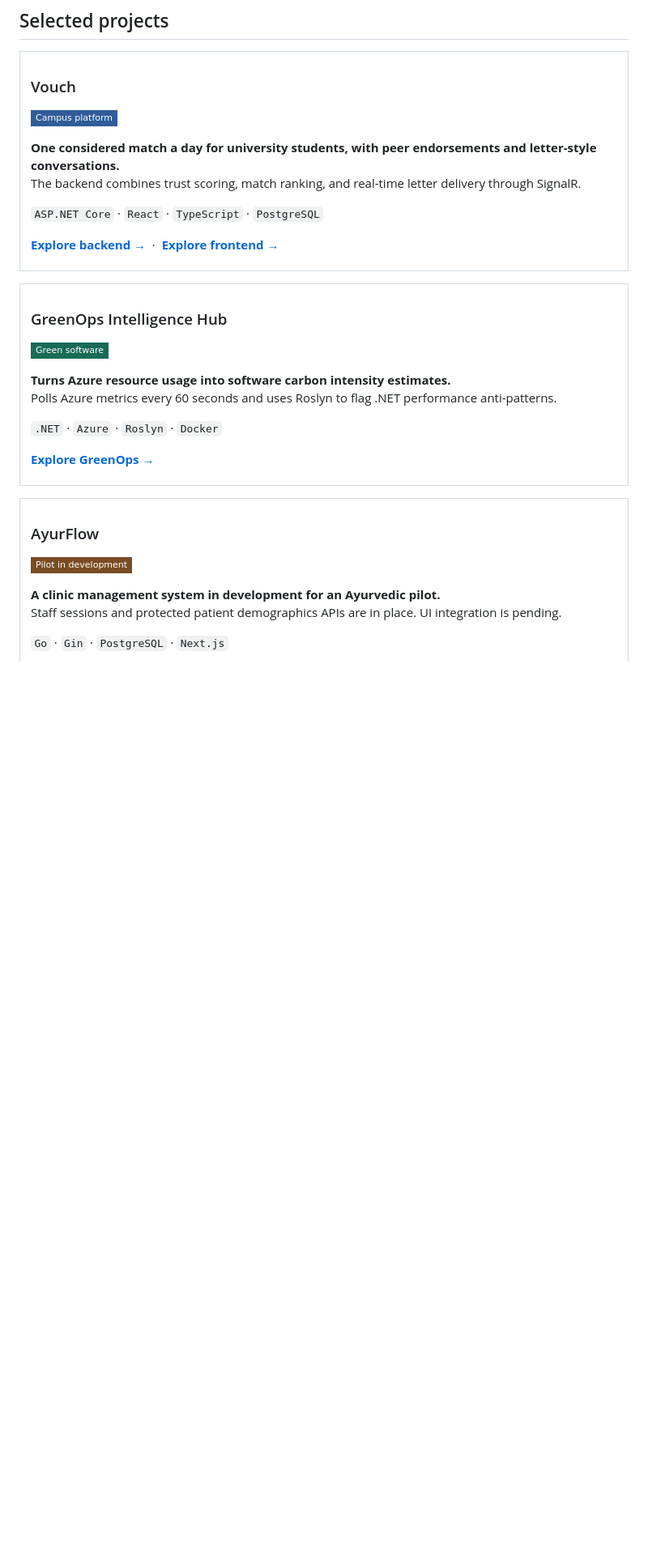
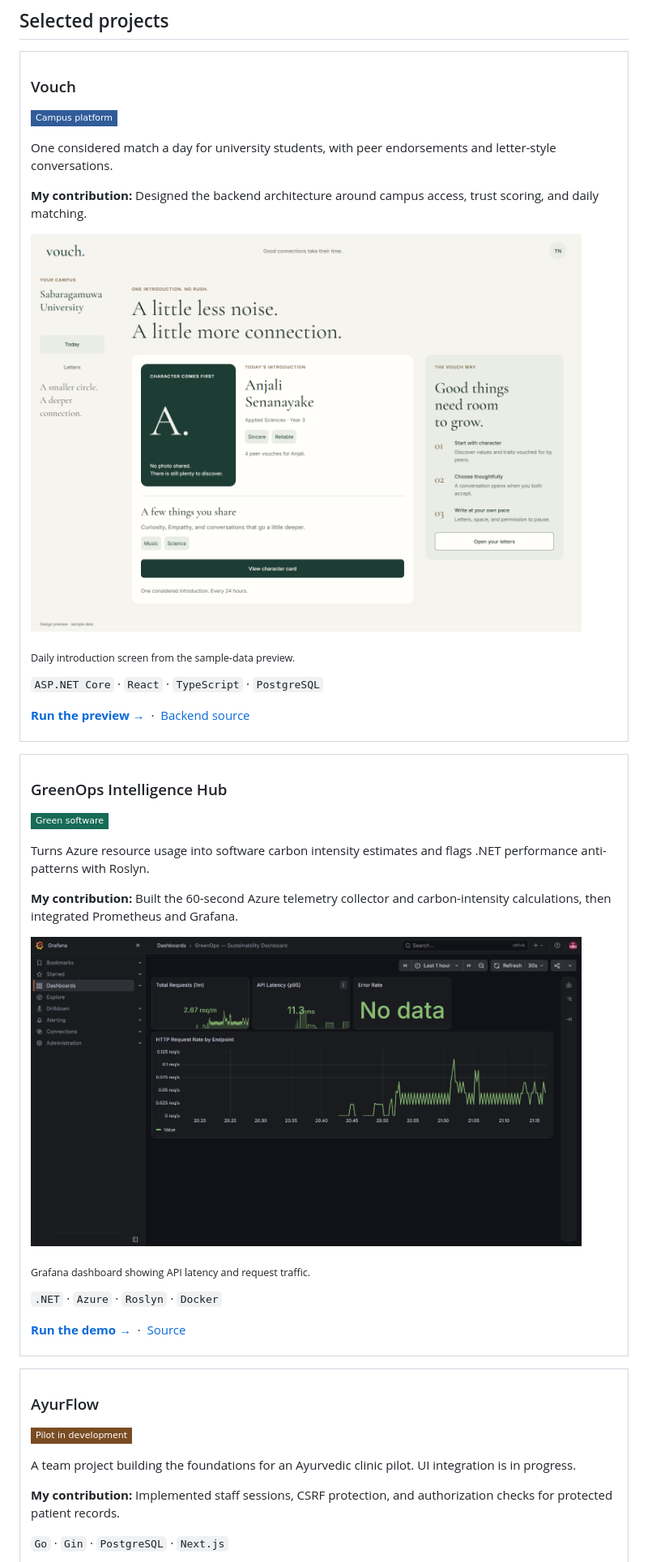
Before and after one commit to thimira20011/thimira20011, a Markdown page: README.md, the part around one of its changes. Shown at 81% size. Rendered like a GitHub page; pictures changed too: assets/projects/greenops-grafana.png (added), assets/projects/vouch-preview.png (added); badges without logos; blank space fills up the shorter version.

Commit message:
Show project demos and measurable engineering impact

```diff
--- a/README.md
+++ b/README.md
@@ -19,10 +19,12 @@
       <td width="850">
         <h3>Vouch</h3>
         <p><img src="https://img.shields.io/badge/Campus%20platform-315C9A?style=flat-square" alt="Campus platform" /></p>
-        <p><strong>One considered match a day for university students, with peer endorsements and letter-style conversations.</strong><br />
-        The backend combines trust scoring, match ranking, and real-time letter delivery through SignalR.</p>
+        <p>One considered match a day for university students, with peer endorsements and letter-style conversations.</p>
+        <p><strong>My contribution:</strong> Designed the backend architecture around campus access, trust scoring, and daily matching.</p>
+        <p><a href="./assets/projects/vouch-preview.png"><img src="./assets/projects/vouch-preview.png" width="680" alt="Vouch design preview showing a daily introduction, shared interests, and peer endorsements using sample data" /></a></p>
+        <p><sub>Daily introduction screen from the sample-data preview.</sub></p>
         <p><code>ASP.NET Core</code> · <code>React</code> · <code>TypeScript</code> · <code>PostgreSQL</code></p>
-        <p><a href="https://github.com/thimira20011/Vouch-Backend"><strong>Explore backend →</strong></a> &nbsp;·&nbsp; <a href="https://github.com/thimira20011/Vouch-Frontend"><strong>Explore frontend →</strong></a></p>
+        <p><a href="https://github.com/thimira20011/Vouch-Frontend#connection-screens-and-design-preview"><strong>Run the preview →</strong></a> &nbsp;·&nbsp; <a href="https://github.com/thimira20011/Vouch-Backend">Backend source</a></p>
       </td>
     </tr>
   </tbody>
@@ -34,10 +36,12 @@
       <td width="850">
         <h3>GreenOps Intelligence Hub</h3>
         <p><img src="https://img.shields.io/badge/Green%20software-176B57?style=flat-square" alt="Green software" /></p>
-        <p><strong>Turns Azure resource usage into software carbon intensity estimates.</strong><br />
-        Polls Azure metrics every 60 seconds and uses Roslyn to flag .NET performance anti-patterns.</p>
+        <p>Turns Azure resource usage into software carbon intensity estimates and flags .NET performance anti-patterns with Roslyn.</p>
+        <p><strong>My contribution:</strong> Built the 60-second Azure telemetry collector and carbon-intensity calculations, then integrated Prometheus and Grafana.</p>
+        <p><a href="./assets/projects/greenops-grafana.png"><img src="./assets/projects/greenops-grafana.png" width="680" alt="GreenOps Grafana dashboard showing API latency and HTTP request rates" /></a></p>
+        <p><sub>Grafana dashboard showing API latency and request traffic.</sub></p>
         <p><code>.NET</code> · <code>Azure</code> · <code>Roslyn</code> · <code>Docker</code></p>
-        <p><a href="https://github.com/thimira20011/GreenOps-Intelligence-Hub"><strong>Explore GreenOps →</strong></a></p>
+        <p><a href="https://github.com/thimira20011/GreenOps-Intelligence-Hub#-quick-start"><strong>Run the demo →</strong></a> &nbsp;·&nbsp; <a href="https://github.com/thimira20011/GreenOps-Intelligence-Hub">Source</a></p>
       </td>
     </tr>
   </tbody>
@@ -49,6 +53,6 @@
       <td width="850">
         <h3>AyurFlow</h3>
         <p><img src="https://img.shields.io/badge/Pilot%20in%20development-7A4C23?style=flat-square" alt="Pilot in development" /></p>
-        <p><strong>A clinic management system in development for an Ayurvedic pilot.</strong><br />
-        Staff sessions and protected patient demographics APIs are in place. UI integration is pending.</p>
+        <p>A team project building the foundations for an Ayurvedic clinic pilot. UI integration is in progress.</p>
+        <p><strong>My contribution:</strong> Implemented staff sessions, CSRF protection, and authorization checks for protected patient records.</p>
         <p><code>Go</code> · <code>Gin</code> · <code>PostgreSQL</code> · <code>Next.js</code></p>
```
Also changed, not shown: other parts of README.md (+16 -1 lines).
